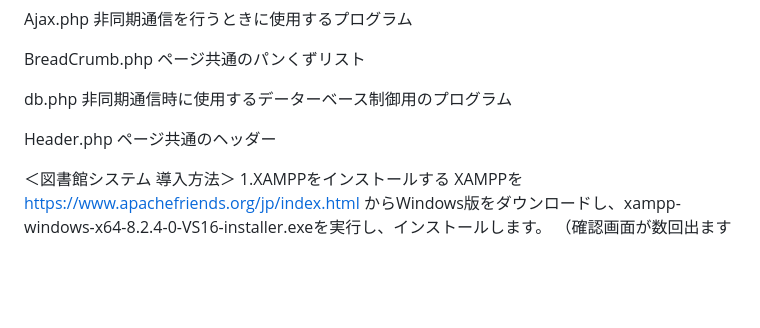
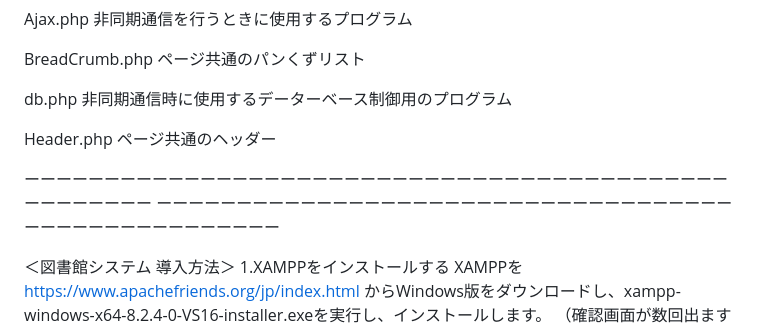
Before and after one commit to takemo777/MyLibrary, a Markdown page: README.md, the part around the change. Drawn GitHub-style; blank space fills up the shorter version.

```diff
--- a/README.md
+++ b/README.md
@@ -95,6 +95,9 @@ db.php
 Header.php
 ページ共通のヘッダー
 
+ーーーーーーーーーーーーーーーーーーーーーーーーーーーーーーーーーーーーーーーーーーーーーーーーーーーー
+ーーーーーーーーーーーーーーーーーーーーーーーーーーーーーーーーーーーーーーーーーーーーーーーーーーーー
+
 ＜図書館システム 導入方法＞
 1.XAMPPをインストールする
 XAMPPを
```
